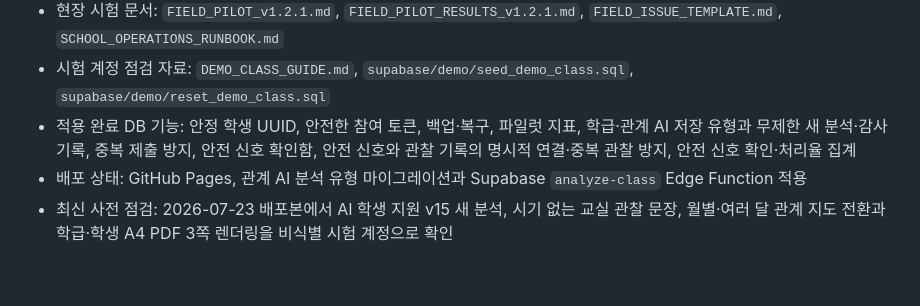
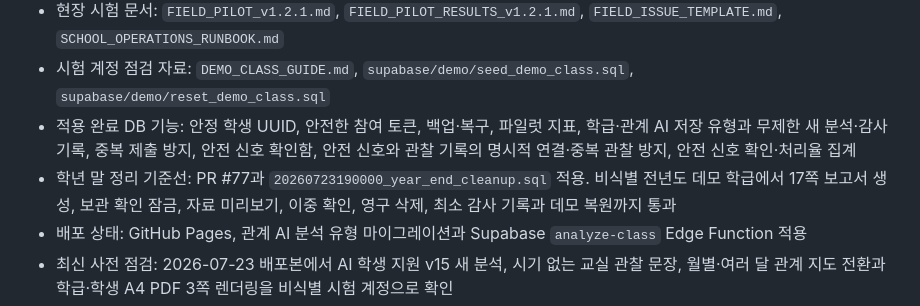
Before and after one commit to hhj3839/class, a Markdown page: PRD_v1.2.md, the part around the change. GitHub-like rendering; blank space fills up the shorter version.

```diff
--- a/PRD_v1.2.md
+++ b/PRD_v1.2.md
@@ -382,6 +382,7 @@ v1.2 릴리스 후보는 다음 조건을 모두 만족해야 한다.
 - 현장 시험 문서: `FIELD_PILOT_v1.2.1.md`, `FIELD_PILOT_RESULTS_v1.2.1.md`, `FIELD_ISSUE_TEMPLATE.md`, `SCHOOL_OPERATIONS_RUNBOOK.md`
 - 시험 계정 점검 자료: `DEMO_CLASS_GUIDE.md`, `supabase/demo/seed_demo_class.sql`, `supabase/demo/reset_demo_class.sql`
 - 적용 완료 DB 기능: 안정 학생 UUID, 안전한 참여 토큰, 백업·복구, 파일럿 지표, 학급·관계 AI 저장 유형과 무제한 새 분석·감사 기록, 중복 제출 방지, 안전 신호 확인함, 안전 신호와 관찰 기록의 명시적 연결·중복 관찰 방지, 안전 신호 확인·처리율 집계
+- 학년 말 정리 기준선: PR #77과 `20260723190000_year_end_cleanup.sql` 적용. 비식별 전년도 데모 학급에서 17쪽 보고서 생성, 보관 확인 잠금, 자료 미리보기, 이중 확인, 영구 삭제, 최소 감사 기록과 데모 복원까지 통과
 - 배포 상태: GitHub Pages, 관계 AI 분석 유형 마이그레이션과 Supabase `analyze-class` Edge Function 적용
 - 최신 사전 점검: 2026-07-23 배포본에서 AI 학생 지원 v15 새 분석, 시기 없는 교실 관찰 문장, 월별·여러 달 관계 지도 전환과 학급·학생 A4 PDF 3쪽 렌더링을 비식별 시험 계정으로 확인
 - 현장 검증 상태: 단일 학교 태블릿 기본 흐름 성공. 실제 태블릿 다중 제출·회전·잠금·재연결과 학교 기기 PDF 검증은 방학 이후 2026년 8월 중순에 재개
```
Also changed, not shown: FIELD_PILOT_RESULTS_v1.2.1.md (+19 -0 lines).
